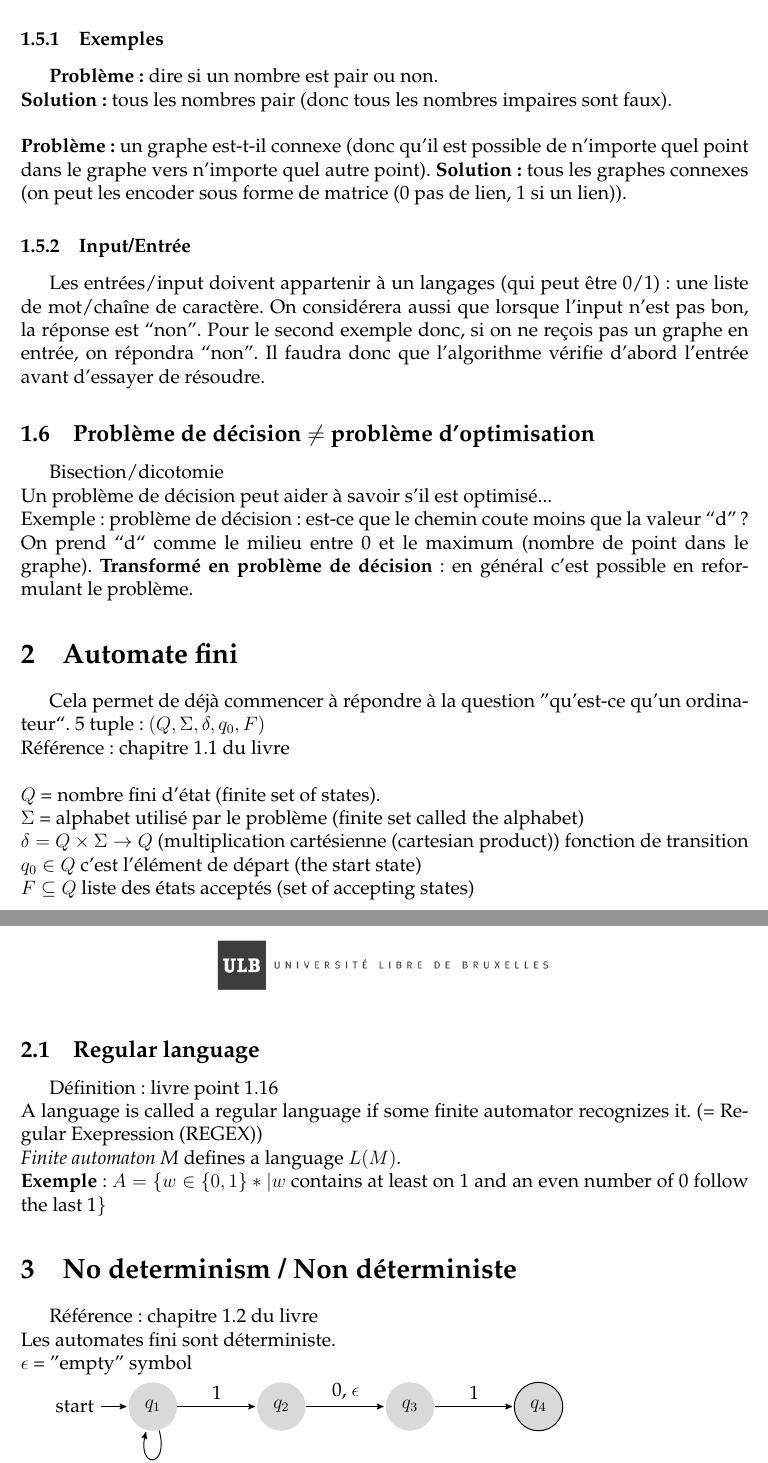
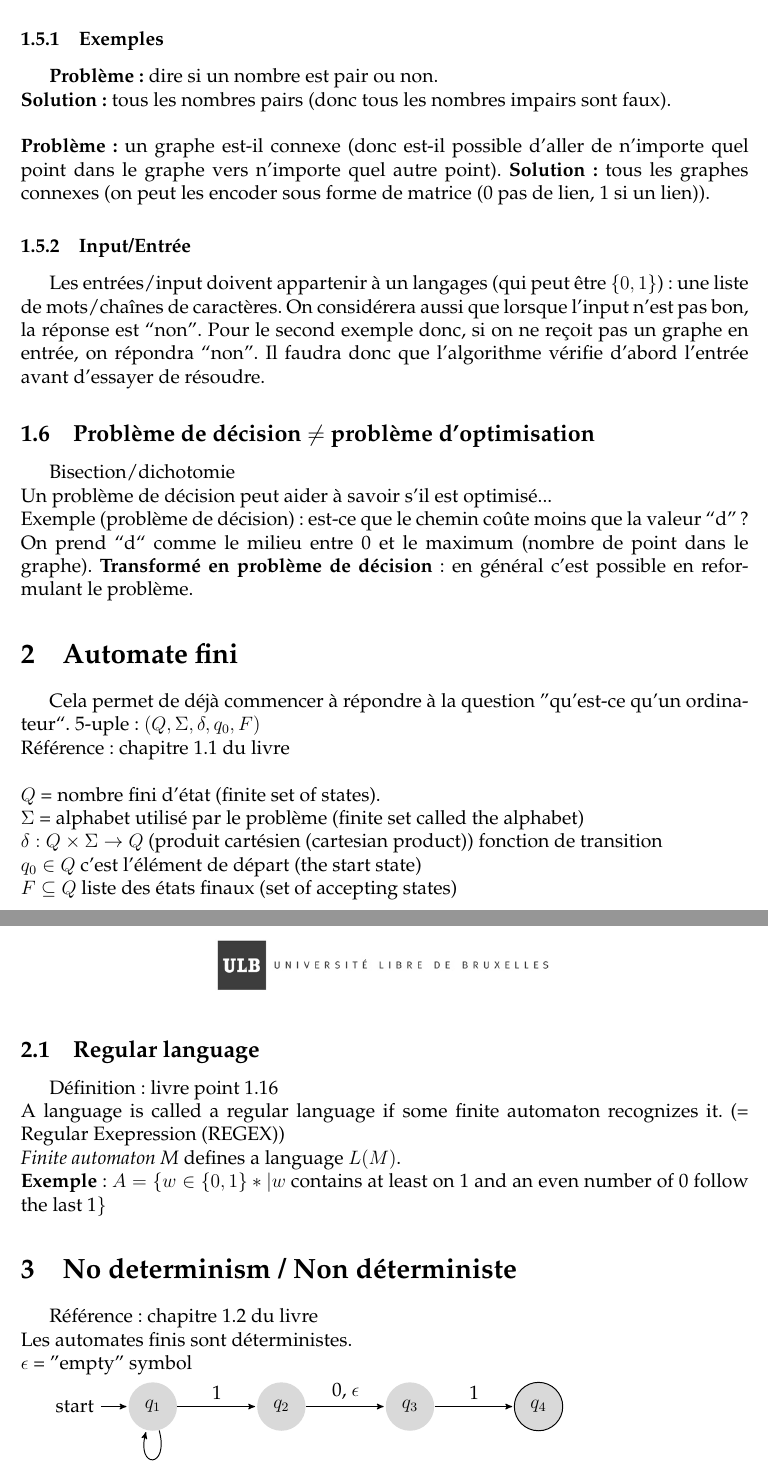
Before and after one commit to detobel36/ComputabilityComplexity, a LaTeX document (Notes/Cours1.tex): two parts of pages 3 and 4 of 4, joined at a grey line, cut so that both start at the same text. The pictures show the PDF file Notes/Cours1.pdf that the author committed with the source.

Commit message:
Révisions Cours 1

```diff
--- a/Notes/Cours1.tex
+++ b/Notes/Cours1.tex
@@ -76,41 +77,41 @@
 
     \subsubsection{Exemples}
       \textbf{Problème:} dire si un nombre est pair ou non.\\
-      \textbf{Solution:} tous les nombres pair (donc tous les nombres impaires sont faux).\\
+      \textbf{Solution:} tous les nombres pairs (donc tous les nombres impairs sont faux).\\
       \\
-      \textbf{Problème:} un graphe est-t-il connexe (donc qu'il est possible de n'importe quel point dans le graphe vers n'importe quel autre point).
+      \textbf{Problème:} un graphe est-il connexe (donc est-il possible d'aller de n'importe quel point dans le graphe vers n'importe quel autre point).
       \textbf{Solution:} tous les graphes connexes (on peut les encoder sous forme de matrice (0 pas de lien, 1 si un lien)).
 
     \subsubsection{Input/Entrée}
-      Les entrées/input doivent appartenir à un langages (qui peut être 0/1): une liste de mot/chaîne de caractère.  On considérera aussi que lorsque l'input n'est pas bon, la réponse est ``non''.  Pour le second exemple donc, si on ne reçois pas un graphe en entrée, on répondra ``non''.   Il faudra donc que l'algorithme vérifie d'abord l'entrée avant d'essayer de résoudre.
+      Les entrées/input doivent appartenir à un langages (qui peut être $\{0, 1\}$): une liste de mots/chaînes de caractères.  On considérera aussi que lorsque l'input n'est pas bon, la réponse est ``non''.  Pour le second exemple donc, si on ne reçoit pas un graphe en entrée, on répondra ``non''. Il faudra donc que l'algorithme vérifie d'abord l'entrée avant d'essayer de résoudre.
 
   \subsection{Problème de décision $\neq$ problème d'optimisation}
-    Bisection/dicotomie\\
+    Bisection/dichotomie\\
     Un problème de décision peut aider à savoir s'il est optimisé...\\
-    Exemple: problème de décision: est-ce que le chemin coute moins que la valeur ``d'' ?
+    Exemple (problème de décision): est-ce que le chemin coûte moins que la valeur ``d'' ?
     On prend ``d`` comme le milieu entre 0 et le maximum (nombre de point dans le graphe).
     \textbf{Transformé en problème de décision}: en général c'est possible en reformulant le problème.
 
 \section{Automate fini}
   Cela permet de déjà commencer à répondre à la question ''qu'est-ce qu'un ordinateur``.
-  5 tuple: $(Q, \Sigma, \delta, q_0, F)$\\
+  5-uple: $(Q, \Sigma, \delta, q_0, F)$\\
   Référence: chapitre 1.1 du livre\\
   \\
   $Q$ = nombre fini d'état (finite set of states).\\
   $\Sigma$ = alphabet utilisé par le problème (finite set called the alphabet)\\
-  $\delta = Q \times \Sigma \rightarrow Q$ (multiplication cartésienne (cartesian product)) fonction de transition\\
+  $\delta : Q \times \Sigma \rightarrow Q$ (produit cartésien (cartesian product)) fonction de transition\\
   $q_0 \in Q$ c'est l'élément de départ (the start state)\\
-  $F \subseteq Q$ liste des états acceptés (set of accepting states)\\
+  $F \subseteq Q$ liste des états finaux (set of accepting states)\\
 
   \subsection{Regular language}
     Définition: livre point 1.16\\
-    A language is called a regular language if some finite automator recognizes it. (= Regular Exepression (REGEX))\\
+    A language is called a regular language if some finite automaton recognizes it. (= Regular Exepression (REGEX))\\
     \textit{Finite automaton M} defines a language $L(M)$.\\
     \textbf{Exemple}: $A = \{w \in \{0, 1\}* | w$ contains at least on 1 and an even number of 0 follow the last 1$\}$
 
 \section{No determinism / Non déterministe}
   Référence: chapitre 1.2 du livre\\
-  Les automates fini sont déterministe.\\
+  Les automates finis sont déterministes.\\
   $\epsilon$ = ''empty'' symbol
 
   \begin{tikzpicture}[->,>=stealth',shorten >=1pt,auto,node distance=2.8cm,
@@ -131,12 +132,10 @@
   \end{tikzpicture}
 
   Dans un automate non déterministe le $\delta$ ne sera pas définit de la même manière.  Il sera écrit:
-  $$\delta : Q \times \Sigma_{\epsilon} \rightarrow P(Q)$$
-  $P(Q)$ liste d'état dans Q (set of states in Q)\\
-  Les automates ``non déterministe'' reconnaissent exactement les mêmes langages que les automates ``déterministe''.  Cela dit, les automates non déterministes sont plus simple à écrire et à comprendre au premier abord (la preuve arrivera).\\
+  $$\delta : Q \times \Sigma_{\epsilon} \rightarrow \mathcal P(Q)$$
+  $P(Q)$ liste d'états dans Q (set of states in Q)\\
+  Les automates ``non déterministes'' reconnaissent exactement les mêmes langages que les automates ``déterministes''.  Cela dit, les automates non déterministes sont plus simple à écrire et à comprendre au premier abord (la preuve arrivera).\\
   Voir livre 1.39.\\
   Chaque NFA (automate non déterministe) à un équivalent en DFA (automate déterministe).
 
-
-
 \end{document}
```
Also changed, not shown: Notes/Cours1.pdf, Notes/Cours1.tex (7 more changed lines).
